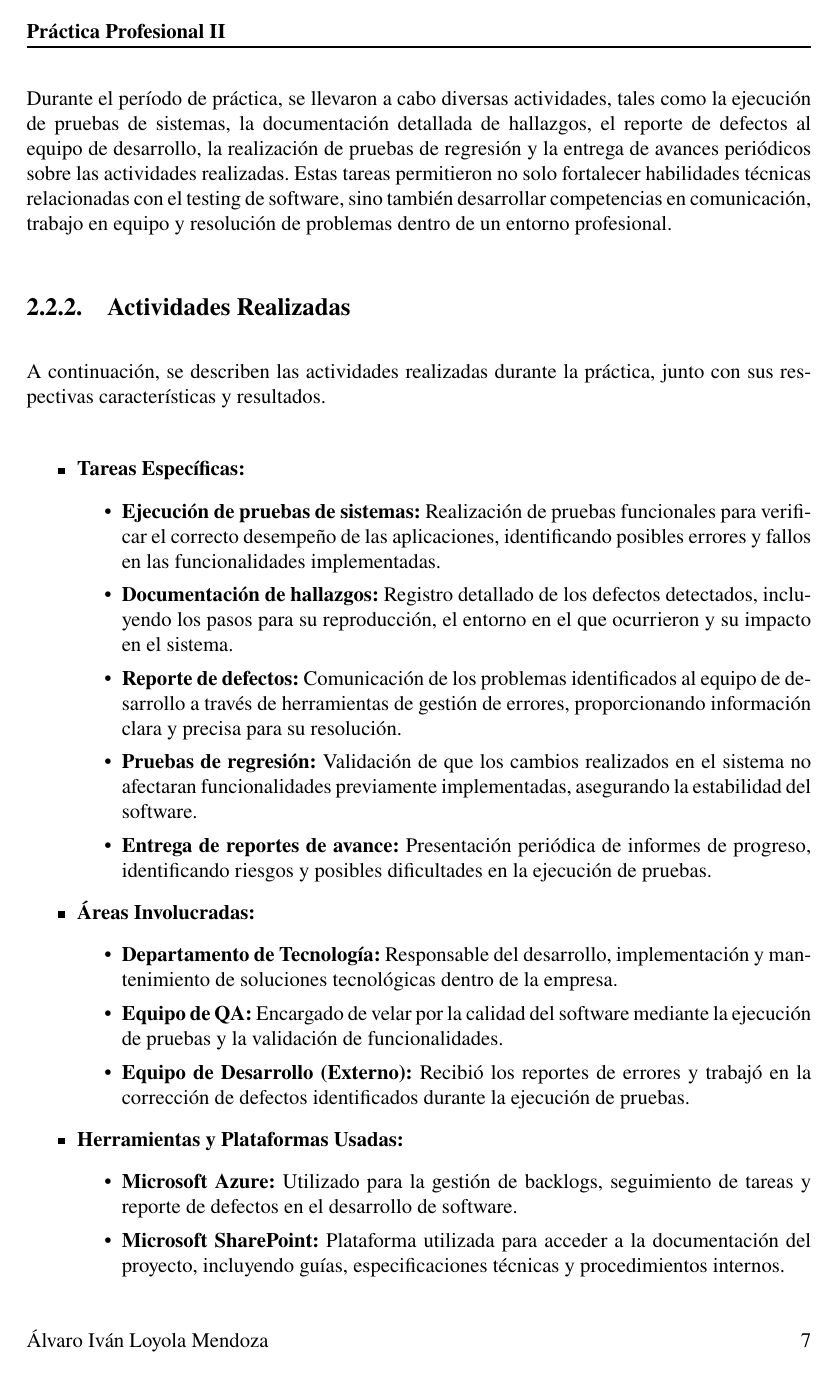
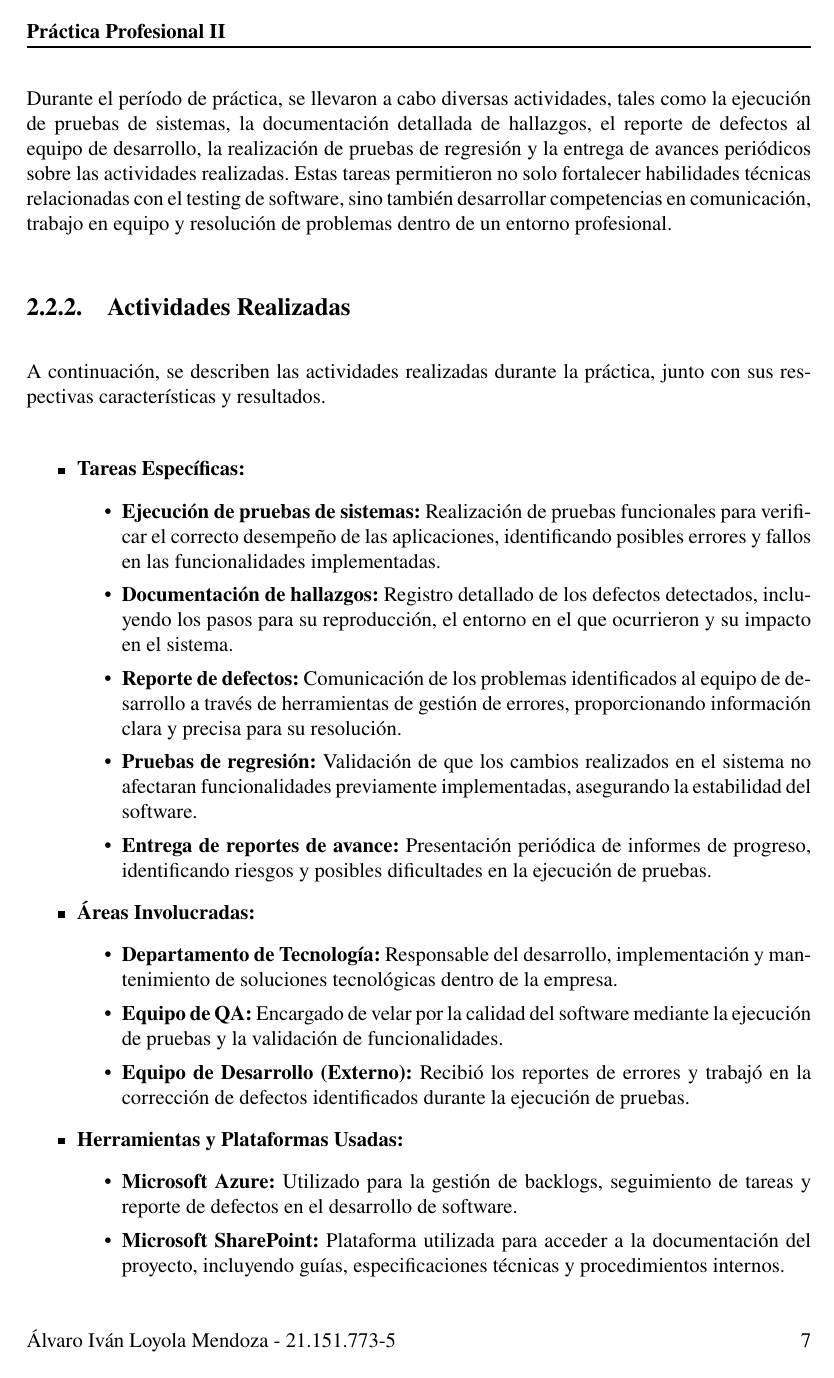
Before and after one commit to clikzz/informe-practica-2, a LaTeX thesis (main.tex): page 7 of 10. Compiled offline with pdfLaTeX.

Commit message:
Update footer and bibliography entries to include identification numbers

```diff
--- a/main.tex
+++ b/main.tex
@@ -25,7 +25,7 @@
 \fancyhead{} % Limpiar encabezados
 \fancyhead[L]{\textbf{Práctica Profesional II}} % Encabezado a la izquierda
 \fancyfoot{} % Limpiar pie de página
-\fancyfoot[L]{Álvaro Iván Loyola Mendoza} % Pie de página a la izquierda
+\fancyfoot[L]{Álvaro Iván Loyola Mendoza - 21.151.773-5} % Pie de página a la izquierda
 \fancyfoot[R]{\thepage} % Número de página a la derecha
 
 % Redefinir el estilo "plain" para que utilice la misma configuración que "fancy"
```
Also changed, not shown: main.pdf.
